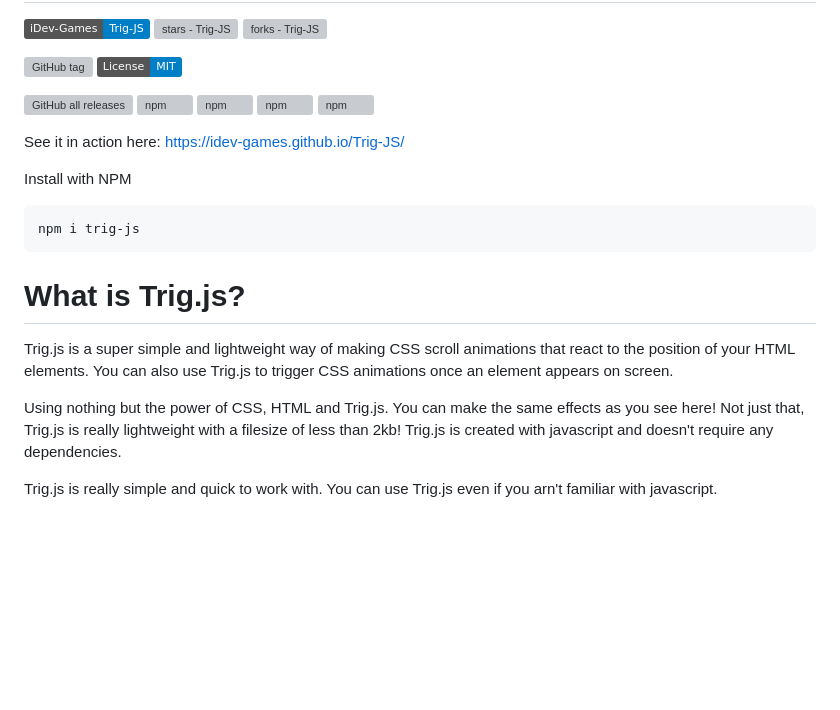
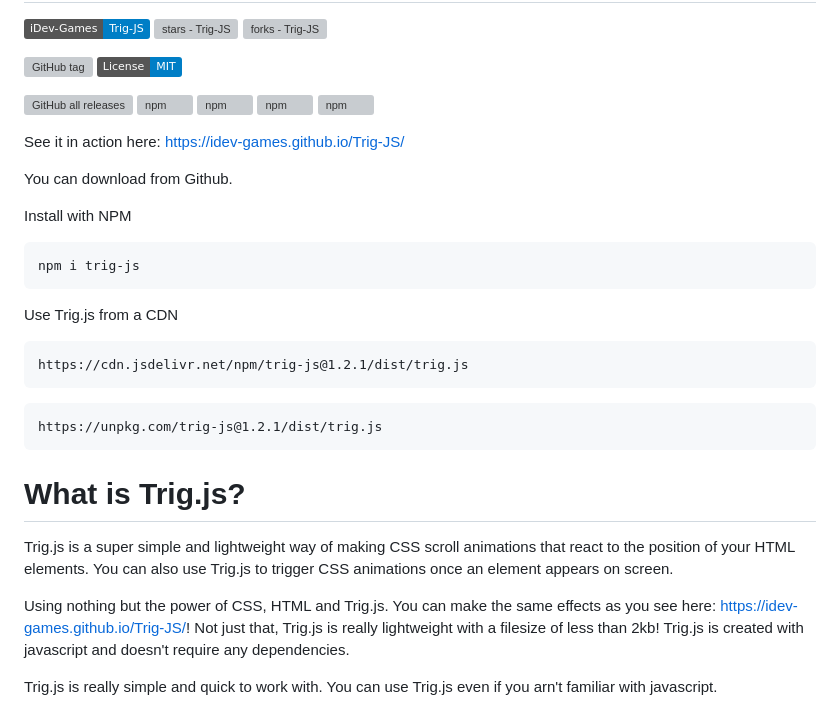
Before and after one commit to iDev-Games/Trig-JS, a Markdown page: README.md, the part around the change. Rendered like a GitHub page; badges without logos; blank space fills up the shorter version; grey boxes are pictures that could not be loaded.

````diff
--- a/README.md
+++ b/README.md
@@ -12,16 +12,26 @@
 
 See it in action here: https://idev-games.github.io/Trig-JS/
 
+You can download from Github.
+
 Install with NPM
 
 ```
 npm i trig-js
 ```
 
+Use Trig.js from a CDN
+```
+https://cdn.jsdelivr.net/npm/trig-js@1.2.1/dist/trig.js
+```
+```
+https://unpkg.com/trig-js@1.2.1/dist/trig.js
+```
+
 # What is Trig.js?
 Trig.js is a super simple and lightweight way of making CSS scroll animations that react to the position of your HTML elements. You can also use Trig.js to trigger CSS animations once an element appears on screen.
 
-Using nothing but the power of CSS, HTML and Trig.js. You can make the same effects as you see here! Not just that, Trig.js is really lightweight with a filesize of less than 2kb! Trig.js is created with javascript and doesn't require any dependencies.
+Using nothing but the power of CSS, HTML and Trig.js. You can make the same effects as you see here: https://idev-games.github.io/Trig-JS/! Not just that, Trig.js is really lightweight with a filesize of less than 2kb! Trig.js is created with javascript and doesn't require any dependencies.
 
 Trig.js is really simple and quick to work with. You can use Trig.js even if you arn't familiar with javascript.
 
````
